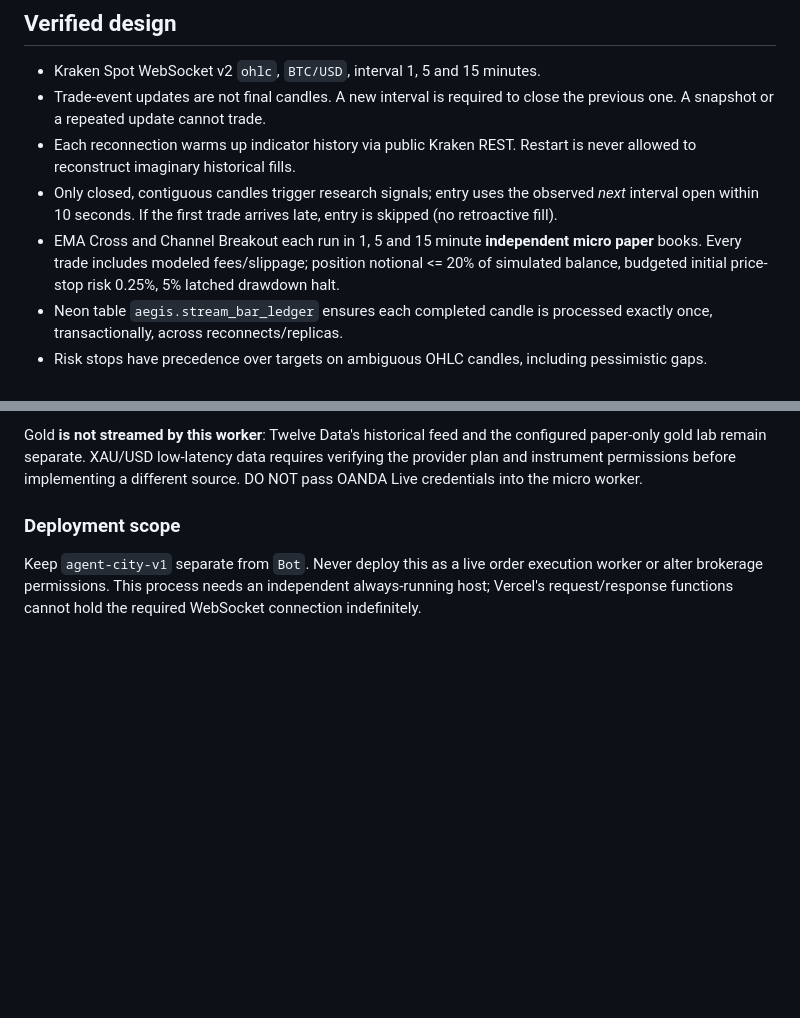
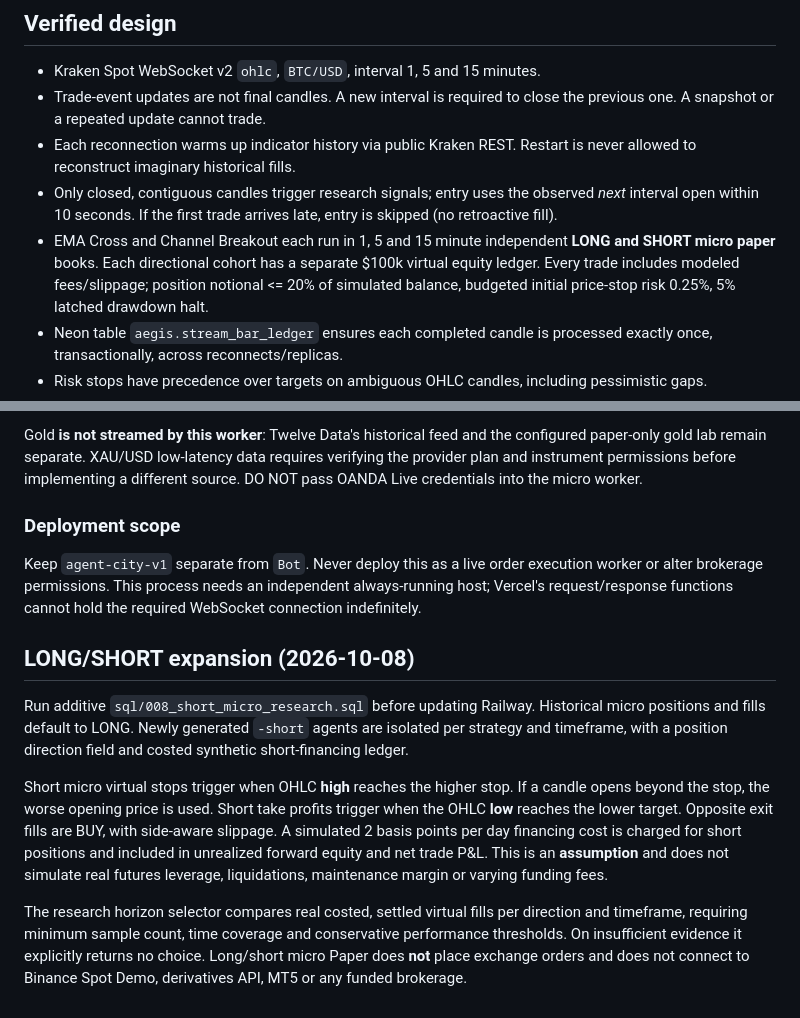
Before and after one commit to nfliex9-crypto/flashloan-scanner, a Markdown page: aegis/STREAM_README.md, 2 parts joined by grey strips. Drawn GitHub-style; blank space fills up the shorter version.

Commit message:
Document isolated long/short forward micro paper books, modeled financing and migration safety

```diff
--- a/aegis/STREAM_README.md
+++ b/aegis/STREAM_README.md
@@ -15,7 +15,8 @@ endpoint. The old Neon hourly Shadow/Paper engine remains separate.
   the observed *next* interval open within 10 seconds. If the first trade
   arrives late, entry is skipped (no retroactive fill).
 - EMA Cross and Channel Breakout each run in 1, 5 and 15 minute
-  **independent micro paper** books. Every trade includes modeled
+  independent **LONG and SHORT micro paper** books. Each directional
+  cohort has a separate $100k virtual equity ledger. Every trade includes modeled
   fees/slippage; position notional <= 20% of simulated balance,
   budgeted initial price-stop risk 0.25%, 5% latched drawdown halt.
 - Neon table `aegis.stream_bar_ledger` ensures each completed candle is
@@ -59,3 +60,27 @@ Keep `agent-city-v1` separate from `Bot`. Never deploy this as a
 live order execution worker or alter brokerage permissions. This process
 needs an independent always-running host; Vercel's request/response
 functions cannot hold the required WebSocket connection indefinitely.
+
+
+## LONG/SHORT expansion (2026-10-08)
+
+Run additive `sql/008_short_micro_research.sql` before updating Railway.
+Historical micro positions and fills default to LONG. Newly generated
+`-short` agents are isolated per strategy and timeframe, with a
+position direction field and costed synthetic short-financing ledger.
+
+Short micro virtual stops trigger when OHLC **high** reaches the
+higher stop. If a candle opens beyond the stop, the worse opening price
+is used. Short take profits trigger when the OHLC **low** reaches the
+lower target. Opposite exit fills are BUY, with side-aware slippage.
+A simulated 2 basis points per day financing cost is charged for short
+positions and included in unrealized forward equity and net trade P&L.
+This is an **assumption** and does not simulate real futures leverage,
+liquidations, maintenance margin or varying funding fees.
+
+The research horizon selector compares real costed, settled virtual
+fills per direction and timeframe, requiring minimum sample count,
+time coverage and conservative performance thresholds. On insufficient
+evidence it explicitly returns no choice. Long/short micro Paper
+does **not** place exchange orders and does not connect to Binance
+Spot Demo, derivatives API, MT5 or any funded brokerage.
```
